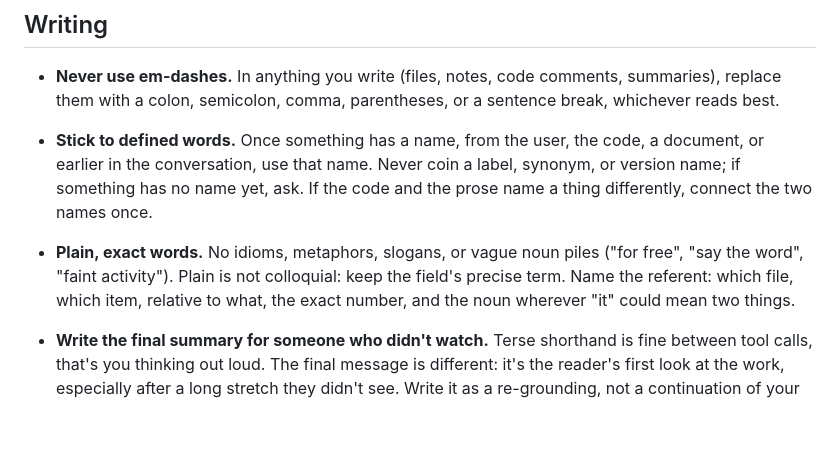
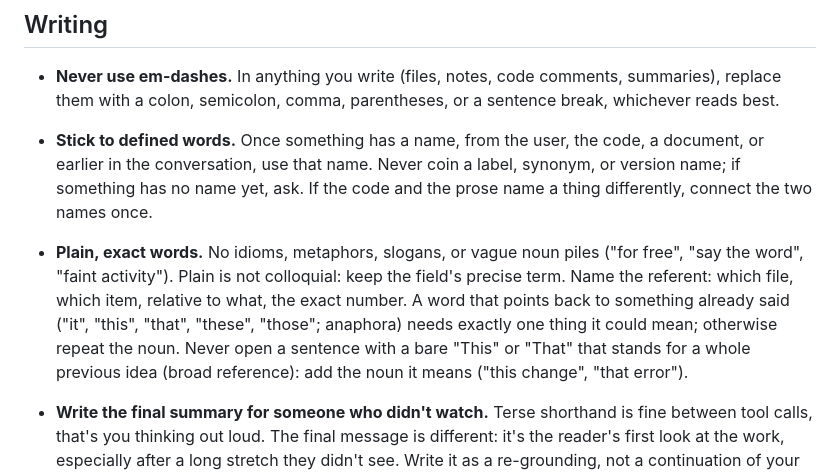
Before and after one commit to maedmatt/dotfiles, a Markdown page: shared/claude/CLAUDE.md, the part around the change. Rendered like a GitHub page; blank space fills up the shorter version.

Commit message:
add anaphora and broad reference rules

```diff
--- a/shared/claude/CLAUDE.md
+++ b/shared/claude/CLAUDE.md
@@ -14,7 +14,7 @@ Do not assume a project domain until you inspect the repo. Repo-local rule files
 
 - **Stick to defined words.** Once something has a name, from the user, the code, a document, or earlier in the conversation, use that name. Never coin a label, synonym, or version name; if something has no name yet, ask. If the code and the prose name a thing differently, connect the two names once.
 
-- **Plain, exact words.** No idioms, metaphors, slogans, or vague noun piles ("for free", "say the word", "faint activity"). Plain is not colloquial: keep the field's precise term. Name the referent: which file, which item, relative to what, the exact number, and the noun wherever "it" could mean two things.
+- **Plain, exact words.** No idioms, metaphors, slogans, or vague noun piles ("for free", "say the word", "faint activity"). Plain is not colloquial: keep the field's precise term. Name the referent: which file, which item, relative to what, the exact number. A word that points back to something already said ("it", "this", "that", "these", "those"; anaphora) needs exactly one thing it could mean; otherwise repeat the noun. Never open a sentence with a bare "This" or "That" that stands for a whole previous idea (broad reference): add the noun it means ("this change", "that error").
 
 - **Write the final summary for someone who didn't watch.** Terse shorthand is fine between tool calls, that's you thinking out loud. The final message is different: it's the reader's first look at the work, especially after a long stretch they didn't see. Write it as a re-grounding, not a continuation of your working thread. Open with the outcome in one sentence, then the one or two things you need from them, each explained as if new, then the supporting detail. Drop the working shorthand: complete sentences, spelled-out terms, no arrow chains, no hyphen-stacked compounds, no labels you invented earlier. Give every file, commit, or flag its own plain-language clause. The vocabulary you built while working is yours, not theirs. If you must choose between short and clear, choose clear.
 
```
